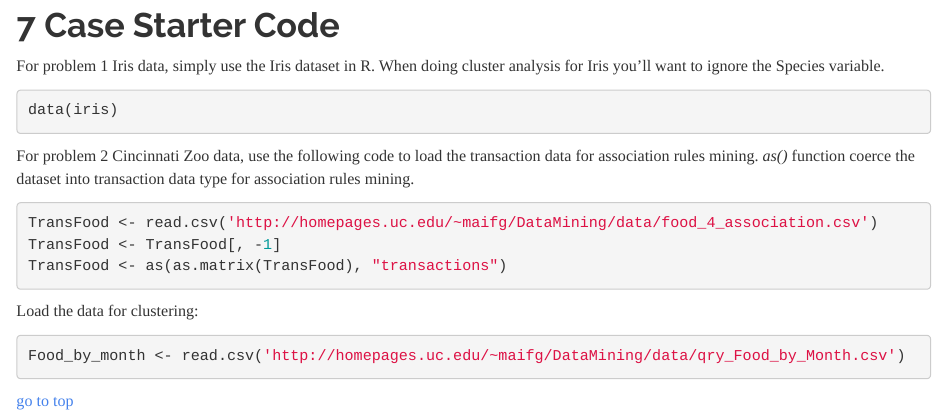
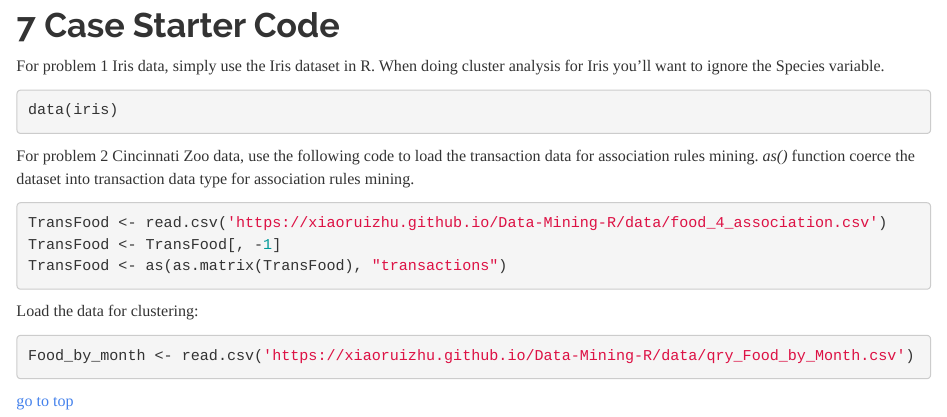
Before and after one commit to XiaoruiZhu/Data-Mining-R, an R Markdown document (7. Unsupervised learning (cluster analysis, association rules)/7_UnsupervisedLearning.Rmd): the page in a window 1100 px wide, from 8850 px down. Rendered offline with R 4.5, knitr and Pandoc, with nearby package versions; some code elsewhere in the file could not run offline.

Commit message:
Update data hyperlinks.

````diff
--- a/7. Unsupervised learning (cluster analysis, association rules)/7_UnsupervisedLearning.Rmd
+++ b/7. Unsupervised learning (cluster analysis, association rules)/7_UnsupervisedLearning.Rmd
@@ -325,13 +325,13 @@ data(iris)
 For problem 2 Cincinnati Zoo data, use the following code to load the transaction data for association rules mining. *as()* function coerce the dataset into transaction data type for association rules mining.
 
 ```{r, eval=FALSE}
-TransFood <- read.csv('http://homepages.uc.edu/~maifg/DataMining/data/food_4_association.csv')
+TransFood <- read.csv('https://xiaoruizhu.github.io/Data-Mining-R/data/food_4_association.csv')
 TransFood <- TransFood[, -1]
 TransFood <- as(as.matrix(TransFood), "transactions")
 ```
 Load the data for clustering:
 ```{r, eval=FALSE}
-Food_by_month <- read.csv('http://homepages.uc.edu/~maifg/DataMining/data/qry_Food_by_Month.csv')
+Food_by_month <- read.csv('https://xiaoruizhu.github.io/Data-Mining-R/data/qry_Food_by_Month.csv')
 ```
 
 [go to top](#header)
````
Also changed, not shown: 7. Unsupervised learning (cluster analysis, association rules)/7_UnsupervisedLearning.nb.html.
